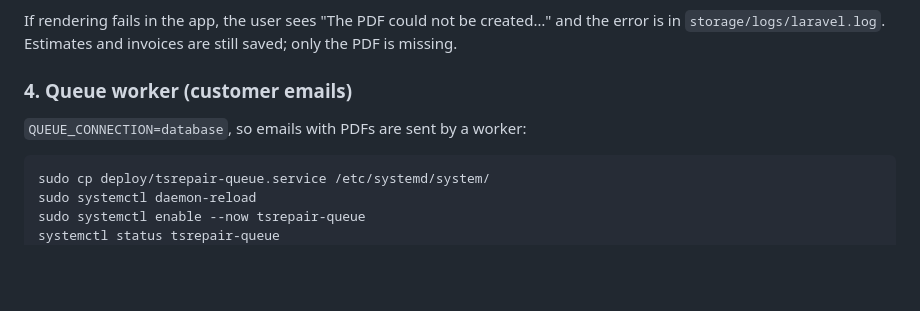
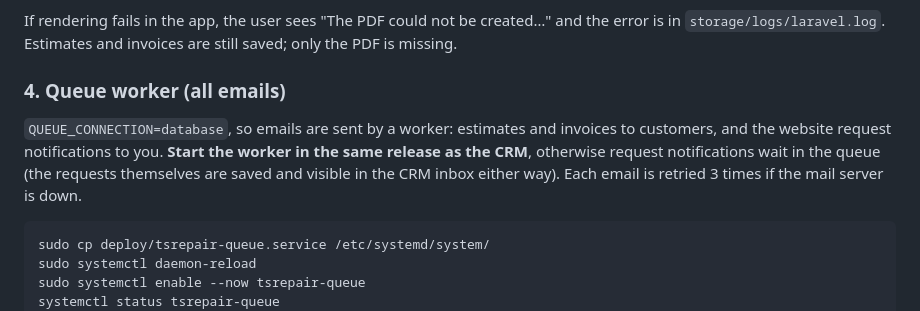
Before and after one commit to Osteenus/tsrepairservice, a Markdown page: docs/crm/deploy.md, the part around the change. GitHub-like rendering; blank space fills up the shorter version.

Commit message:
Note that request notifications now need the queue worker
Co-Authored-By: Claude Opus 5.5 <noreply@anthropic.com>

````diff
--- a/docs/crm/deploy.md
+++ b/docs/crm/deploy.md
@@ -76,9 +76,12 @@ It prints `OK: rendered a … byte PDF` or the Chromium error. Memory: one rende
 If rendering fails in the app, the user sees "The PDF could not be created…" and the error is in
 `storage/logs/laravel.log`. Estimates and invoices are still saved; only the PDF is missing.
 
-### 4. Queue worker (customer emails)
+### 4. Queue worker (all emails)
 
-`QUEUE_CONNECTION=database`, so emails with PDFs are sent by a worker:
+`QUEUE_CONNECTION=database`, so emails are sent by a worker: estimates and invoices to customers, and
+the website request notifications to you. **Start the worker in the same release as the CRM**,
+otherwise request notifications wait in the queue (the requests themselves are saved and visible in
+the CRM inbox either way). Each email is retried 3 times if the mail server is down.
 
 ```
 sudo cp deploy/tsrepair-queue.service /etc/systemd/system/
````
